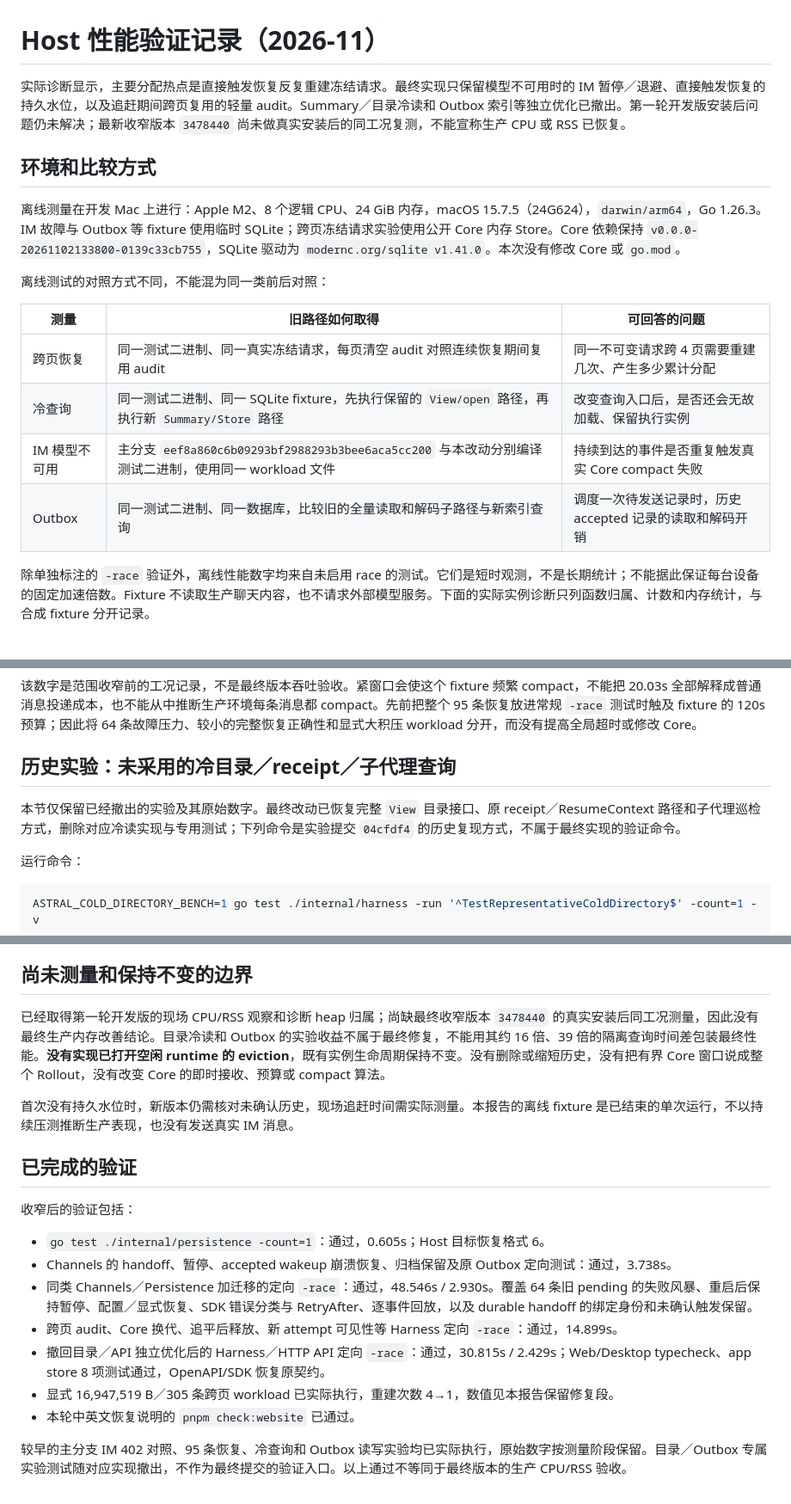
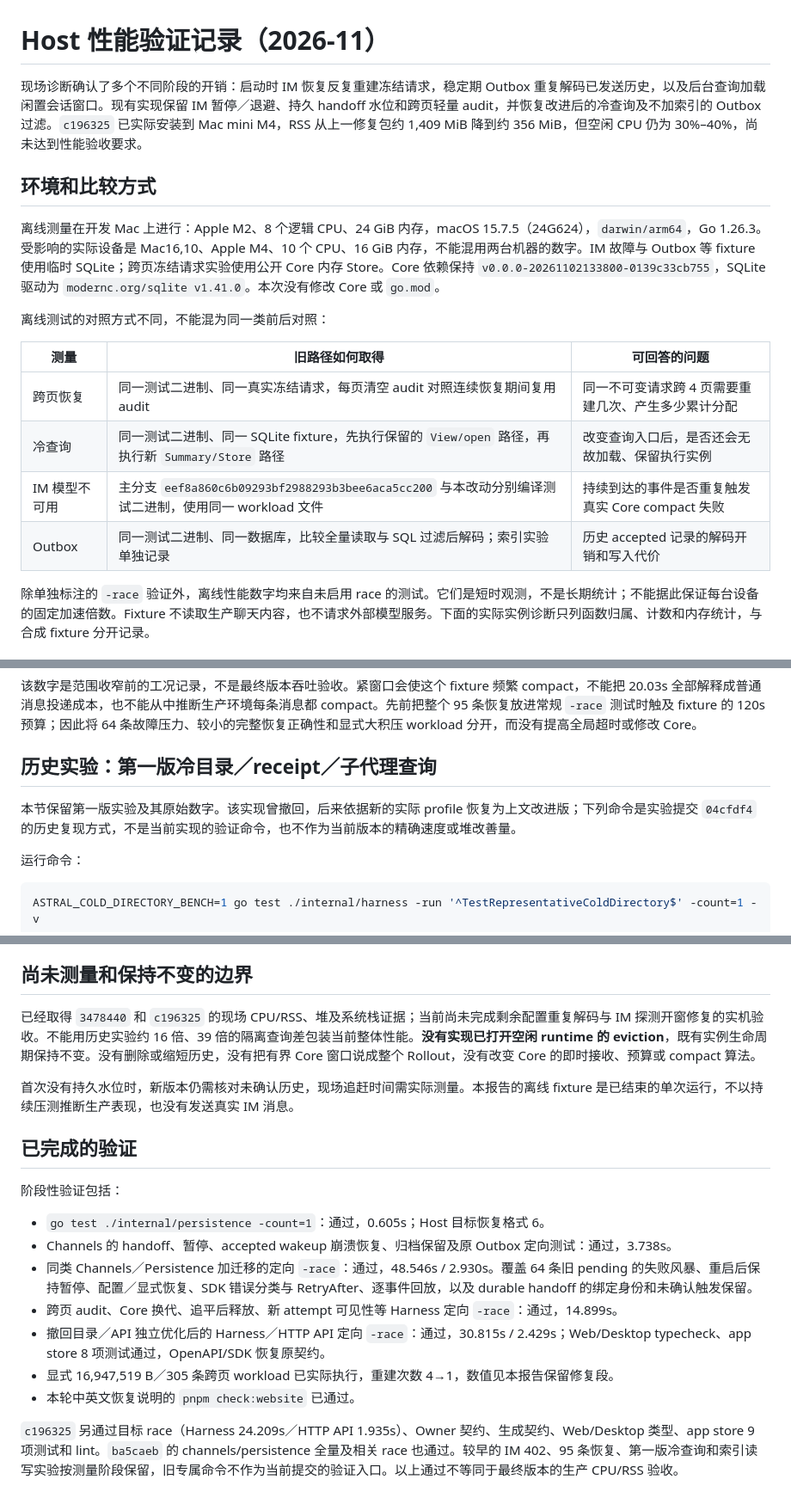
Before and after one commit to oines/astral, a Markdown page: docs/performance-host-2026-11.md, 3 parts joined by grey strips. Shown at 86% size. GitHub-like rendering.

Commit message:
docs: record M4 heap and actual CPU profiles separately

```diff
--- a/docs/performance-host-2026-11.md
+++ b/docs/performance-host-2026-11.md
@@ -1,10 +1,10 @@
 # Host 性能验证记录（2026-11）
 
-实际诊断显示，主要分配热点是直接触发恢复反复重建冻结请求。最终实现只保留模型不可用时的 IM 暂停／退避、直接触发恢复的持久水位，以及追赶期间跨页复用的轻量 audit。Summary／目录冷读和 Outbox 索引等独立优化已撤出。第一轮开发版安装后问题仍未解决；最新收窄版本 `3478440` 尚未做真实安装后的同工况复测，不能宣称生产 CPU 或 RSS 已恢复。
+现场诊断确认了多个不同阶段的开销：启动时 IM 恢复反复重建冻结请求，稳定期 Outbox 重复解码已发送历史，以及后台查询加载闲置会话窗口。现有实现保留 IM 暂停／退避、持久 handoff 水位和跨页轻量 audit，并恢复改进后的冷查询及不加索引的 Outbox 过滤。`c196325` 已实际安装到 Mac mini M4，RSS 从上一修复包约 1,409 MiB 降到约 356 MiB，但空闲 CPU 仍为 30%–40%，尚未达到性能验收要求。
 
 ## 环境和比较方式
 
-离线测量在开发 Mac 上进行：Apple M2、8 个逻辑 CPU、24 GiB 内存，macOS 15.7.5（24G624），`darwin/arm64`，Go 1.26.3。IM 故障与 Outbox 等 fixture 使用临时 SQLite；跨页冻结请求实验使用公开 Core 内存 Store。Core 依赖保持 `v0.0.0-20261102133800-0139c33cb755`，SQLite 驱动为 `modernc.org/sqlite v1.41.0`。本次没有修改 Core 或 `go.mod`。
+离线测量在开发 Mac 上进行：Apple M2、8 个逻辑 CPU、24 GiB 内存，macOS 15.7.5（24G624），`darwin/arm64`，Go 1.26.3。受影响的实际设备是 Mac16,10、Apple M4、10 个 CPU、16 GiB 内存，不能混用两台机器的数字。IM 故障与 Outbox 等 fixture 使用临时 SQLite；跨页冻结请求实验使用公开 Core 内存 Store。Core 依赖保持 `v0.0.0-20261102133800-0139c33cb755`，SQLite 驱动为 `modernc.org/sqlite v1.41.0`。本次没有修改 Core 或 `go.mod`。
 
 离线测试的对照方式不同，不能混为同一类前后对照：
 
@@ -13,7 +13,7 @@
 | 跨页恢复 | 同一测试二进制、同一真实冻结请求，每页清空 audit 对照连续恢复期间复用 audit | 同一不可变请求跨 4 页需要重建几次、产生多少累计分配 |
 | 冷查询 | 同一测试二进制、同一 SQLite fixture，先执行保留的 `View/open` 路径，再执行新 `Summary/Store` 路径 | 改变查询入口后，是否还会无故加载、保留执行实例 |
 | IM 模型不可用 | 主分支 `eef8a860c6b09293bf2988293b3bee6aca5cc200` 与本改动分别编译测试二进制，使用同一 workload 文件 | 持续到达的事件是否重复触发真实 Core compact 失败 |
-| Outbox | 同一测试二进制、同一数据库，比较旧的全量读取和解码子路径与新索引查询 | 调度一次待发送记录时，历史 accepted 记录的读取和解码开销 |
+| Outbox | 同一测试二进制、同一数据库，比较全量读取与 SQL 过滤后解码；索引实验单独记录 | 历史 accepted 记录的解码开销和写入代价 |
 
 除单独标注的 `-race` 验证外，离线性能数字均来自未启用 race 的测试。它们是短时观测，不是长期统计；不能据此保证每台设备的固定加速倍数。Fixture 不读取生产聊天内容，也不请求外部模型服务。下面的实际实例诊断只列函数归属、计数和内存统计，与合成 fixture 分开记录。
 
@@ -114,9 +156,9 @@ ASTRAL_IM_RECOVERY_WORKLOAD=1 go test ./internal/channels -run '^TestInboxLargeB
 
 该数字是范围收窄前的工况记录，不是最终版本吞吐验收。紧窗口会使这个 fixture 频繁 compact，不能把 20.03s 全部解释成普通消息投递成本，也不能从中推断生产环境每条消息都 compact。先前把整个 95 条恢复放进常规 `-race` 测试时触及 fixture 的 120s 预算；因此将 64 条故障压力、较小的完整恢复正确性和显式大积压 workload 分开，而没有提高全局超时或修改 Core。
 
-## 历史实验：未采用的冷目录／receipt／子代理查询
+## 历史实验：第一版冷目录／receipt／子代理查询
 
-本节仅保留已经撤出的实验及其原始数字。最终改动已恢复完整 `View` 目录接口、原 receipt／ResumeContext 路径和子代理巡检方式，删除对应冷读实现与专用测试；下列命令是实验提交 `04cfdf4` 的历史复现方式，不属于最终实现的验证命令。
+本节保留第一版实验及其原始数字。该实现曾撤回，后来依据新的实际 profile 恢复为上文改进版；下列命令是实验提交 `04cfdf4` 的历史复现方式，不是当前实现的验证命令，也不作为当前版本的精确速度或堆改善量。
 
 运行命令：
 
@@ -175,13 +217,13 @@ Fixture 为 1,435 条 accepted 和 1 条 pending Outbox，均带普通文本 par
 
 ## 尚未测量和保持不变的边界
 
-已经取得第一轮开发版的现场 CPU/RSS 观察和诊断 heap 归属；尚缺最终收窄版本 `3478440` 的真实安装后同工况测量，因此没有最终生产内存改善结论。目录冷读和 Outbox 的实验收益不属于最终修复，不能用其约 16 倍、39 倍的隔离查询时间差包装最终性能。**没有实现已打开空闲 runtime 的 eviction**，既有实例生命周期保持不变。没有删除或缩短历史，没有把有界 Core 窗口说成整个 Rollout，没有改变 Core 的即时接收、预算或 compact 算法。
+已经取得 `3478440` 和 `c196325` 的现场 CPU/RSS、堆及系统栈证据；当前尚未完成剩余配置重复解码与 IM 探测开窗修复的实机验收。不能用历史实验约 16 倍、39 倍的隔离查询差包装当前整体性能。**没有实现已打开空闲 runtime 的 eviction**，既有实例生命周期保持不变。没有删除或缩短历史，没有把有界 Core 窗口说成整个 Rollout，没有改变 Core 的即时接收、预算或 compact 算法。
 
 首次没有持久水位时，新版本仍需核对未确认历史，现场追赶时间需实际测量。本报告的离线 fixture 是已结束的单次运行，不以持续压测推断生产表现，也没有发送真实 IM 消息。
 
 ## 已完成的验证
 
-收窄后的验证包括：
+阶段性验证包括：
 
 - `go test ./internal/persistence -count=1`：通过，0.605s；Host 目标恢复格式 6。
 - Channels 的 handoff、暂停、accepted wakeup 崩溃恢复、归档保留及原 Outbox 定向测试：通过，3.738s。
@@ -191,4 +233,4 @@ Fixture 为 1,435 条 accepted 和 1 条 pending Outbox，均带普通文本 par
 - 显式 16,947,519 B／305 条跨页 workload 已实际执行，重建次数 4→1，数值见本报告保留修复段。
 - 本轮中英文恢复说明的 `pnpm check:website` 已通过。
 
-较早的主分支 IM 402 对照、95 条恢复、冷查询和 Outbox 读写实验均已实际执行，原始数字按测量阶段保留。目录／Outbox 专属实验测试随对应实现撤出，不作为最终提交的验证入口。以上通过不等同于最终版本的生产 CPU/RSS 验收。
+`c196325` 另通过目标 race（Harness 24.209s／HTTP API 1.935s）、Owner 契约、生成契约、Web/Desktop 类型、app store 9 项测试和 lint。`ba5caeb` 的 channels/persistence 全量及相关 race 也通过。较早的 IM 402、95 条恢复、第一版冷查询和索引读写实验按测量阶段保留，旧专属命令不作为当前提交的验证入口。以上通过不等同于最终版本的生产 CPU/RSS 验收。
```
Also changed, not shown: other parts of docs/performance-host-2026-11.md (+46 -4 lines).
